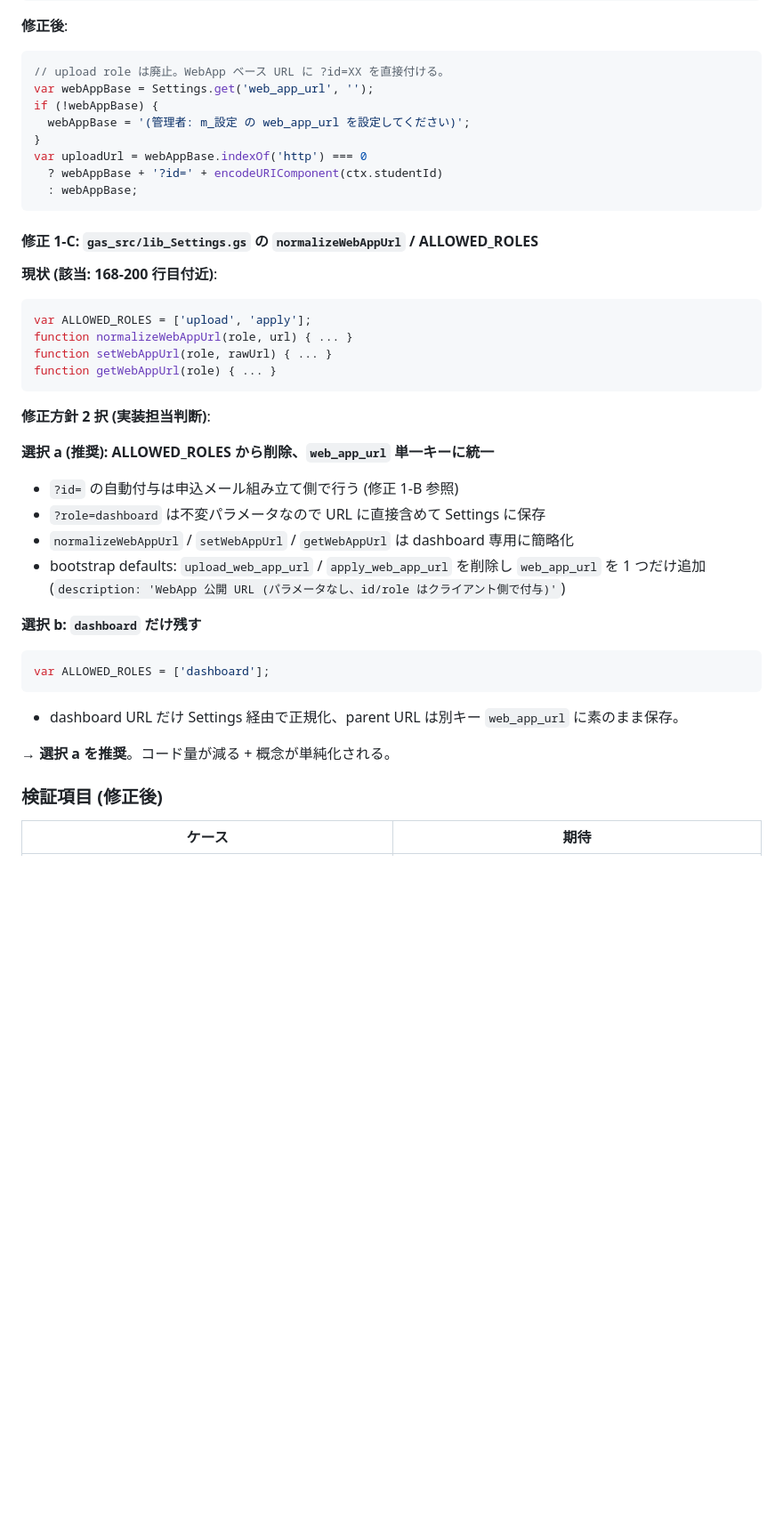
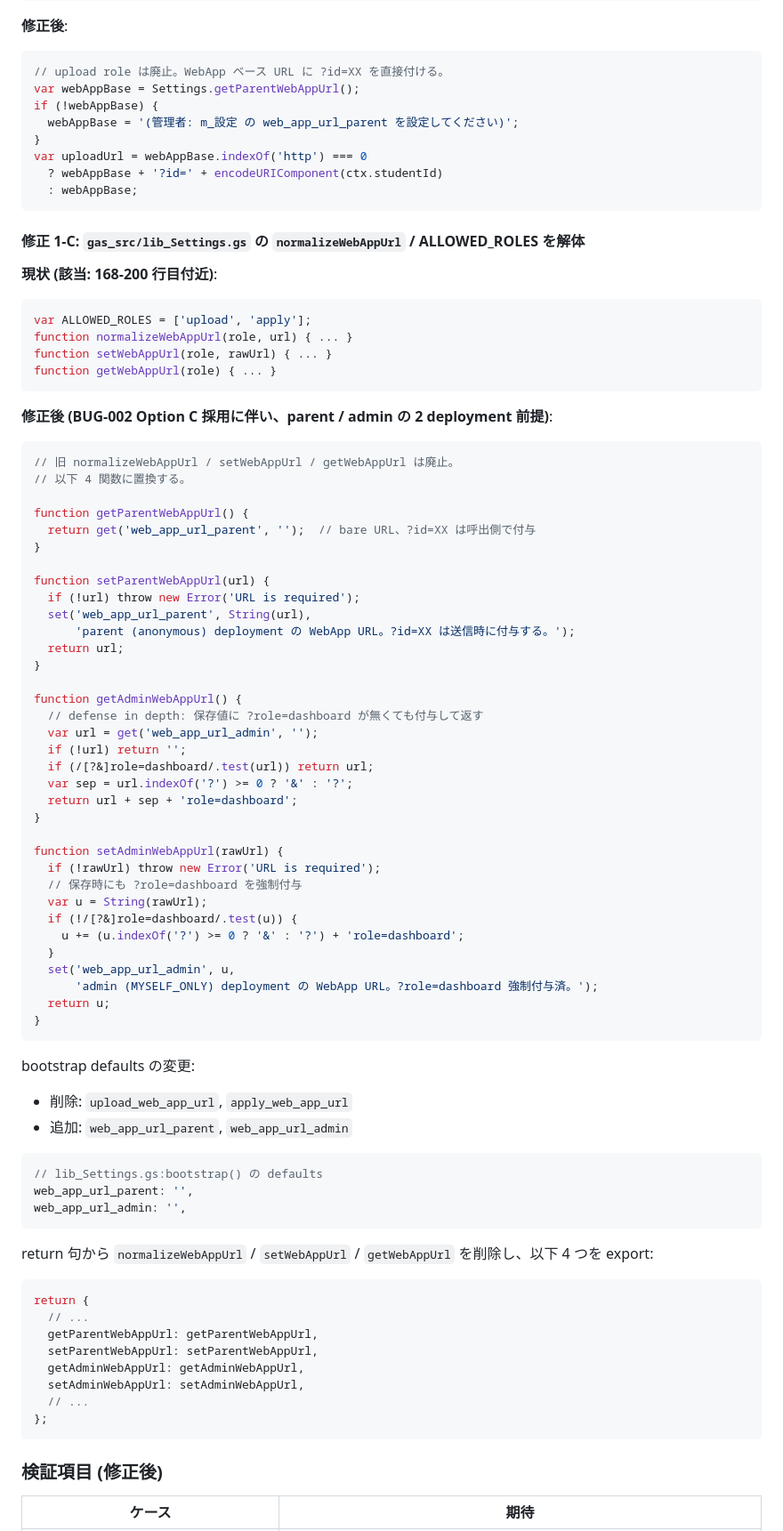
Before and after one commit to ryohashikawa221-lgtm/summerhtml, a Markdown page: BUGS.md, the part around one of its changes. Shown at 89% size. Drawn GitHub-style; blank space fills up the shorter version.

````diff
--- a/BUGS.md
+++ b/BUGS.md
@@ -94,16 +94,16 @@ var uploadUrl = uploadUrlBase.indexOf('http') === 0
 **修正後**:
 ```javascript
 // upload role は廃止。WebApp ベース URL に ?id=XX を直接付ける。
-var webAppBase = Settings.get('web_app_url', '');
+var webAppBase = Settings.getParentWebAppUrl();
 if (!webAppBase) {
-  webAppBase = '(管理者: m_設定 の web_app_url を設定してください)';
+  webAppBase = '(管理者: m_設定 の web_app_url_parent を設定してください)';
 }
 var uploadUrl = webAppBase.indexOf('http') === 0
   ? webAppBase + '?id=' + encodeURIComponent(ctx.studentId)
   : webAppBase;
 ```
 
-#### 修正 1-C: `gas_src/lib_Settings.gs` の `normalizeWebAppUrl` / ALLOWED_ROLES
+#### 修正 1-C: `gas_src/lib_Settings.gs` の `normalizeWebAppUrl` / ALLOWED_ROLES を解体
 
 **現状 (該当: 168-200 行目付近)**:
 ```javascript
@@ -113,21 +113,66 @@ function setWebAppUrl(role, rawUrl) { ... }
 function getWebAppUrl(role) { ... }
 ```
 
-**修正方針 2 択 (実装担当判断)**:
+**修正後 (BUG-002 Option C 採用に伴い、parent / admin の 2 deployment 前提)**:
 
-**選択 a (推奨): ALLOWED_ROLES から削除、`web_app_url` 単一キーに統一**
-- `?id=` の自動付与は申込メール組み立て側で行う (修正 1-B 参照)
-- `?role=dashboard` は不変パラメータなので URL に直接含めて Settings に保存
-- `normalizeWebAppUrl` / `setWebAppUrl` / `getWebAppUrl` は dashboard 専用に簡略化
-- bootstrap defaults: `upload_web_app_url` / `apply_web_app_url` を削除し `web_app_url` を 1 つだけ追加 (`description: 'WebApp 公開 URL (パラメータなし、id/role はクライアント側で付与)'`)
+```javascript
+// 旧 normalizeWebAppUrl / setWebAppUrl / getWebAppUrl は廃止。
+// 以下 4 関数に置換する。
 
-**選択 b: `dashboard` だけ残す**
+function getParentWebAppUrl() {
+  return get('web_app_url_parent', '');  // bare URL、?id=XX は呼出側で付与
+}
+
+function setParentWebAppUrl(url) {
+  if (!url) throw new Error('URL is required');
+  set('web_app_url_parent', String(url),
+      'parent (anonymous) deployment の WebApp URL。?id=XX は送信時に付与する。');
+  return url;
+}
+
+function getAdminWebAppUrl() {
+  // defense in depth: 保存値に ?role=dashboard が無くても付与して返す
+  var url = get('web_app_url_admin', '');
+  if (!url) return '';
+  if (/[?&]role=dashboard/.test(url)) return url;
+  var sep = url.indexOf('?') >= 0 ? '&' : '?';
+  return url + sep + 'role=dashboard';
+}
+
+function setAdminWebAppUrl(rawUrl) {
+  if (!rawUrl) throw new Error('URL is required');
+  // 保存時にも ?role=dashboard を強制付与
+  var u = String(rawUrl);
+  if (!/[?&]role=dashboard/.test(u)) {
+    u += (u.indexOf('?') >= 0 ? '&' : '?') + 'role=dashboard';
+  }
+  set('web_app_url_admin', u,
+      'admin (MYSELF_ONLY) deployment の WebApp URL。?role=dashboard 強制付与済。');
+  return u;
+}
+```
+
+bootstrap defaults の変更:
+- 削除: `upload_web_app_url`, `apply_web_app_url`
+- 追加: `web_app_url_parent`, `web_app_url_admin`
+
 ```javascript
-var ALLOWED_ROLES = ['dashboard'];
+// lib_Settings.gs:bootstrap() の defaults
+web_app_url_parent: '',
+web_app_url_admin: '',
 ```
-- dashboard URL だけ Settings 経由で正規化、parent URL は別キー `web_app_url` に素のまま保存。
 
-→ **選択 a を推奨**。コード量が減る + 概念が単純化される。
+return 句から `normalizeWebAppUrl` / `setWebAppUrl` / `getWebAppUrl` を削除し、以下 4 つを export:
+```javascript
+return {
+  // ...
+  getParentWebAppUrl: getParentWebAppUrl,
+  setParentWebAppUrl: setParentWebAppUrl,
+  getAdminWebAppUrl: getAdminWebAppUrl,
+  setAdminWebAppUrl: setAdminWebAppUrl,
+  // ...
+};
+```
 
 ### 検証項目 (修正後)
 | ケース | 期待 |
````
Also changed, not shown: other parts of BUGS.md (+167 -72 lines).
